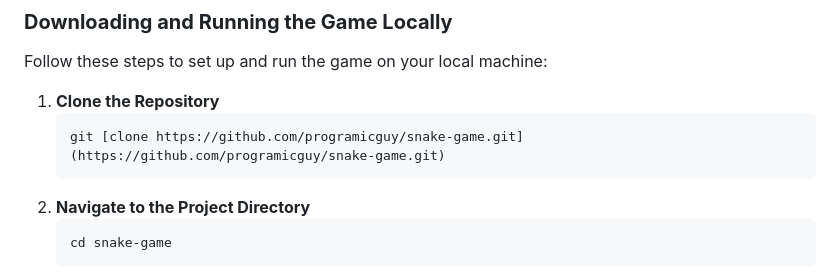
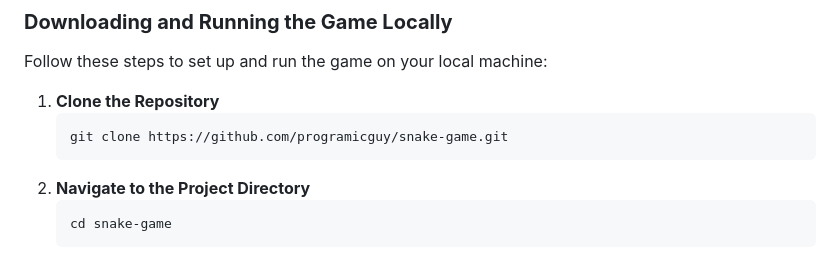
Before and after one commit to programicguy/snake-game, a Markdown page: README.md, the part around the change. Rendered like a GitHub page.

Commit message:
Documentation updated

````diff
--- a/README.md
+++ b/README.md
@@ -80,7 +80,7 @@ Follow these steps to set up and run the game on your local machine:
 
 1. **Clone the Repository**
    ```bash
-   git [clone https://github.com/programicguy/snake-game.git](https://github.com/programicguy/snake-game.git)
+   git clone https://github.com/programicguy/snake-game.git
    ```
 2. **Navigate to the Project Directory**
    ```bash
````
